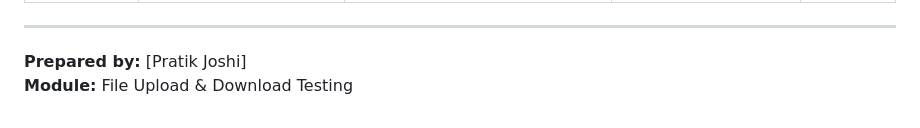
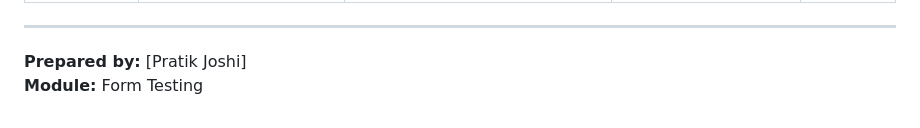
Before and after one commit to PratikJ0shi/test-cases, a Markdown page: form/forgot_password_testcases/index.md, the part around the change. Drawn GitHub-style.

```diff
--- a/form/forgot_password_testcases/index.md
+++ b/form/forgot_password_testcases/index.md
@@ -159,4 +159,4 @@
 
 
 **Prepared by:** [Pratik Joshi]
-**Module:** File Upload & Download Testing
+**Module:** Form Testing
```
